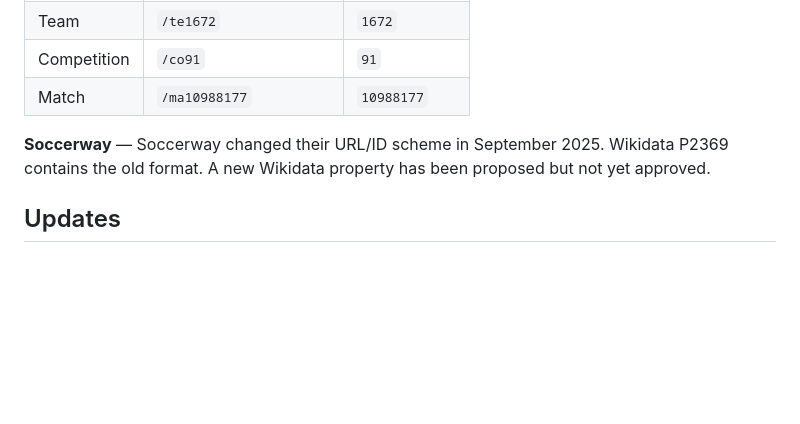
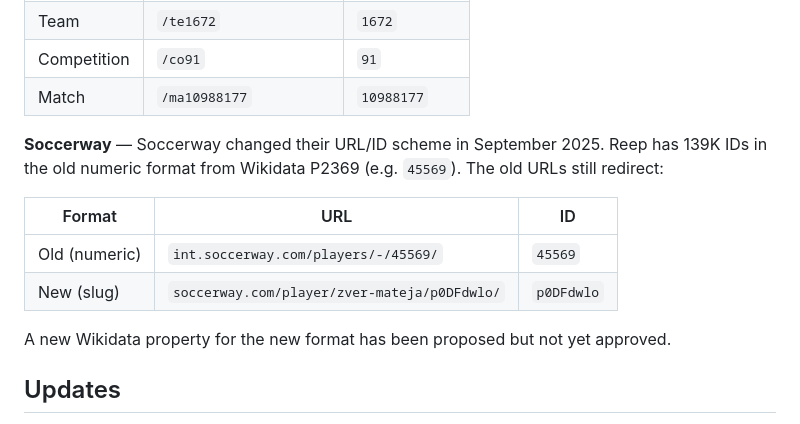
Before and after one commit to withqwerty/reep, a Markdown page: README.md, the part around the change. Drawn GitHub-style; blank space fills up the shorter version.

Commit message:
docs: add Soccerway old/new URL format details
139K IDs in old numeric format, old URLs redirect to new slug format.

Co-Authored-By: Claude Opus 4.6 (1M context) <noreply@anthropic.com>

```diff
--- a/README.md
+++ b/README.md
@@ -302,7 +302,14 @@ All data is extracted from [Wikidata](https://www.wikidata.org/) via SPARQL. Wik
 | Competition | `/co91` | `91` |
 | Match | `/ma10988177` | `10988177` |
 
-**Soccerway** — Soccerway changed their URL/ID scheme in September 2025. Wikidata P2369 contains the old format. A new Wikidata property has been proposed but not yet approved.
+**Soccerway** — Soccerway changed their URL/ID scheme in September 2025. Reep has 139K IDs in the old numeric format from Wikidata P2369 (e.g. `45569`). The old URLs still redirect:
+
+| Format | URL | ID |
+|--------|-----|----|
+| Old (numeric) | `int.soccerway.com/players/-/45569/` | `45569` |
+| New (slug) | `soccerway.com/player/zver-mateja/p0DFdwlo/` | `p0DFdwlo` |
+
+A new Wikidata property for the new format has been proposed but not yet approved.
 
 ## Updates
 
```
